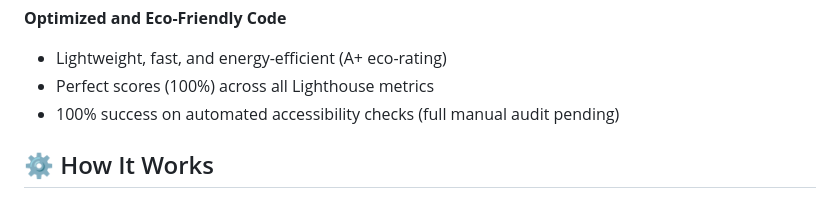
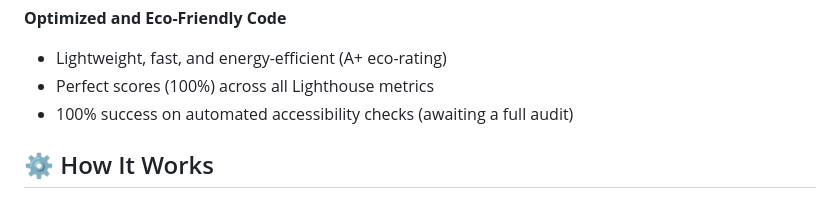
Before and after one commit to eyssette/chatMD, a Markdown page: README.en.md, the part around the change. Rendered like a GitHub page.

```diff
--- a/README.en.md
+++ b/README.en.md
@@ -23,7 +23,7 @@
 **Optimized and Eco-Friendly Code**
 - Lightweight, fast, and energy-efficient (A+ eco-rating)
 - Perfect scores (100%) across all Lighthouse metrics
-- 100% success on automated accessibility checks (full manual audit pending)
+- 100% success on automated accessibility checks (awaiting a full audit)
 
 ## ⚙️ How It Works
 
```
Also changed, not shown: README.md (+2 -2 lines).
